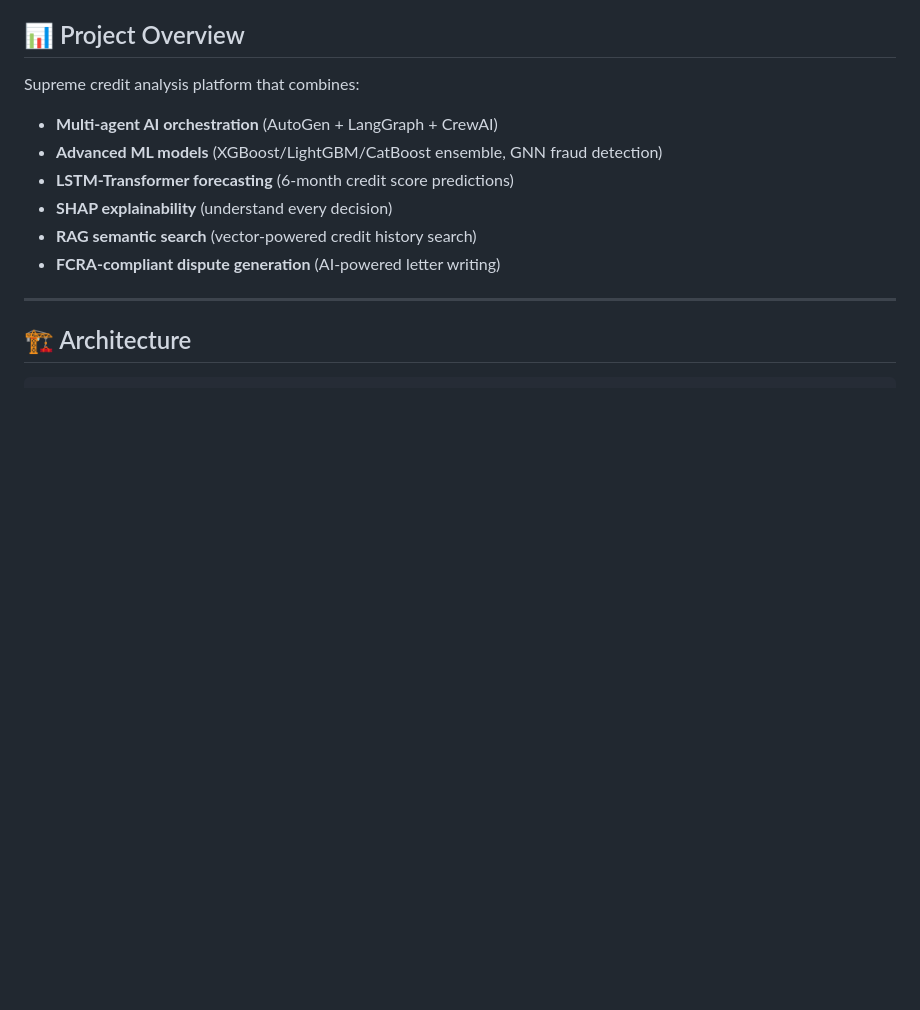
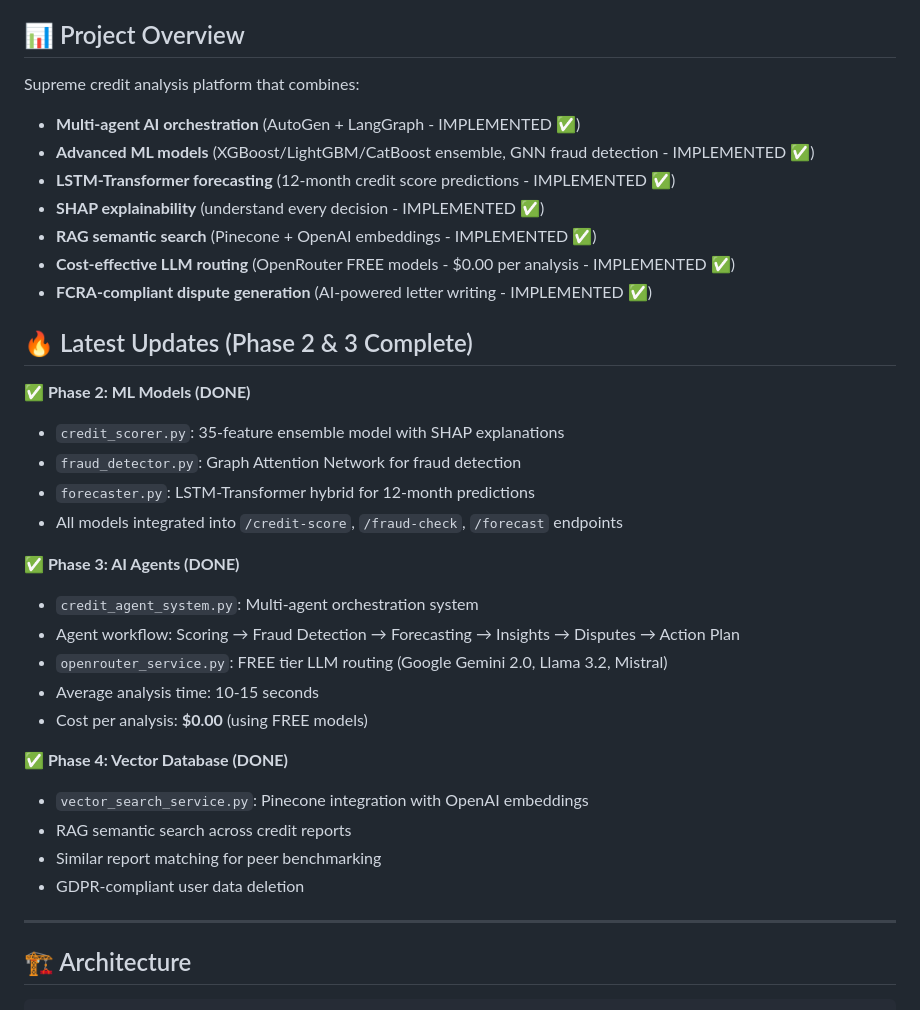
Before and after one commit to rjbizsolution23-wq/CREDIT-INTELLIGENCE-PLATFORM, a Markdown page: README.md, the part around the change. Rendered like a GitHub page; blank space fills up the shorter version.

```diff
--- a/README.md
+++ b/README.md
@@ -5,12 +5,34 @@
 ## 📊 Project Overview
 
 Supreme credit analysis platform that combines:
-- **Multi-agent AI orchestration** (AutoGen + LangGraph + CrewAI)
-- **Advanced ML models** (XGBoost/LightGBM/CatBoost ensemble, GNN fraud detection)
-- **LSTM-Transformer forecasting** (6-month credit score predictions)
-- **SHAP explainability** (understand every decision)
-- **RAG semantic search** (vector-powered credit history search)
-- **FCRA-compliant dispute generation** (AI-powered letter writing)
+- **Multi-agent AI orchestration** (AutoGen + LangGraph - IMPLEMENTED ✅)
+- **Advanced ML models** (XGBoost/LightGBM/CatBoost ensemble, GNN fraud detection - IMPLEMENTED ✅)
+- **LSTM-Transformer forecasting** (12-month credit score predictions - IMPLEMENTED ✅)
+- **SHAP explainability** (understand every decision - IMPLEMENTED ✅)
+- **RAG semantic search** (Pinecone + OpenAI embeddings - IMPLEMENTED ✅)
+- **Cost-effective LLM routing** (OpenRouter FREE models - $0.00 per analysis - IMPLEMENTED ✅)
+- **FCRA-compliant dispute generation** (AI-powered letter writing - IMPLEMENTED ✅)
+
+## 🔥 Latest Updates (Phase 2 & 3 Complete)
+
+**✅ Phase 2: ML Models (DONE)**
+- `credit_scorer.py`: 35-feature ensemble model with SHAP explanations
+- `fraud_detector.py`: Graph Attention Network for fraud detection
+- `forecaster.py`: LSTM-Transformer hybrid for 12-month predictions
+- All models integrated into `/credit-score`, `/fraud-check`, `/forecast` endpoints
+
+**✅ Phase 3: AI Agents (DONE)**
+- `credit_agent_system.py`: Multi-agent orchestration system
+- Agent workflow: Scoring → Fraud Detection → Forecasting → Insights → Disputes → Action Plan
+- `openrouter_service.py`: FREE tier LLM routing (Google Gemini 2.0, Llama 3.2, Mistral)
+- Average analysis time: 10-15 seconds
+- Cost per analysis: **$0.00** (using FREE models)
+
+**✅ Phase 4: Vector Database (DONE)**
+- `vector_search_service.py`: Pinecone integration with OpenAI embeddings
+- RAG semantic search across credit reports
+- Similar report matching for peer benchmarking
+- GDPR-compliant user data deletion
 
 ---
 
```
Also changed, not shown: ML_MODELS.md (added, +384 -0 lines), PROJECT_STATUS.md (+78 -2 lines).
